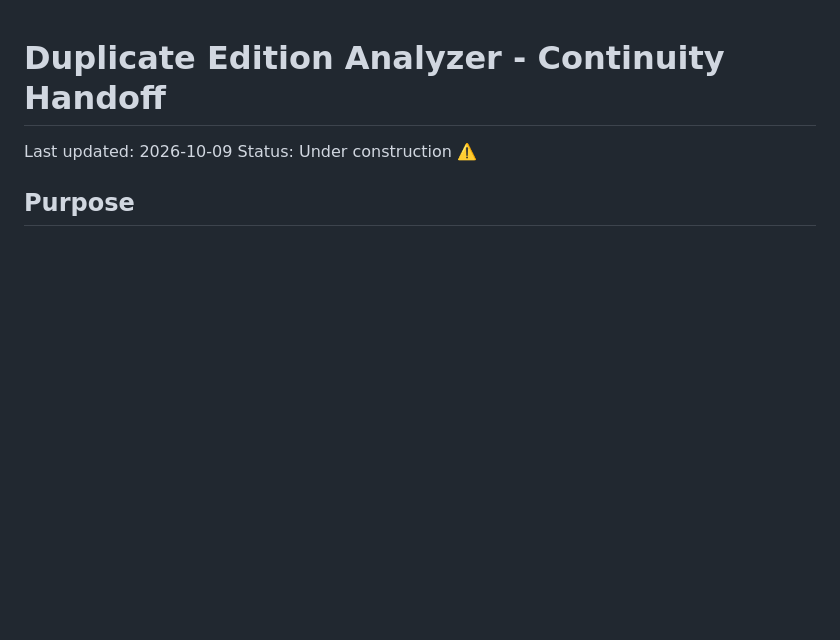
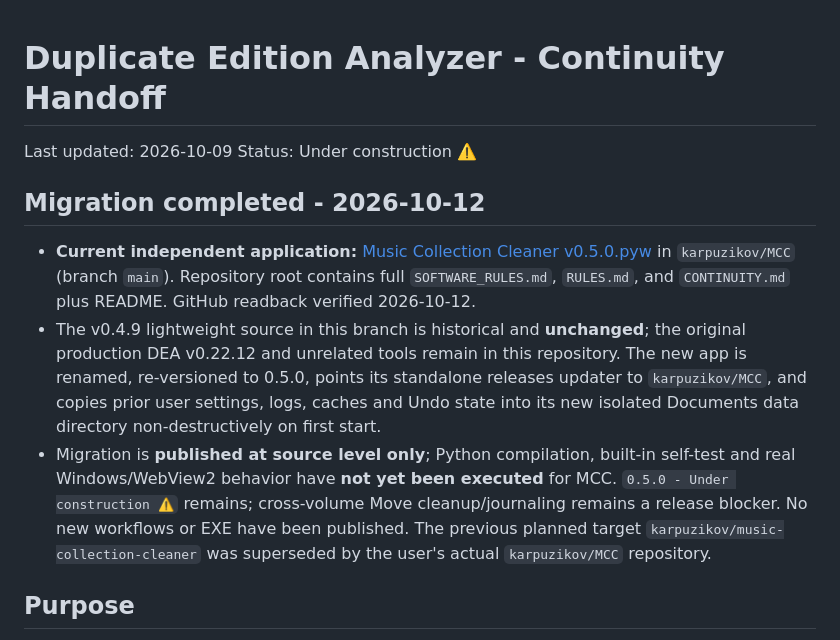
Before and after one commit to karpuzikov/userscripts, a Markdown page: audio-tools/discography-torrent-project/CONTINUITY.md, the part around the change. Drawn GitHub-style; blank space fills up the shorter version.

Commit message:
Record completed MCC source migration and pending Windows tests

```diff
--- a/audio-tools/discography-torrent-project/CONTINUITY.md
+++ b/audio-tools/discography-torrent-project/CONTINUITY.md
@@ -2,6 +2,12 @@
 
 Last updated: 2026-10-09
 Status: Under construction ⚠️
+
+## Migration completed - 2026-10-12
+
+- **Current independent application:** [Music Collection Cleaner v0.5.0.pyw](https://github.com/karpuzikov/MCC/blob/main/Music%20Collection%20Cleaner%20v0.5.0.pyw) in `karpuzikov/MCC` (branch `main`). Repository root contains full `SOFTWARE_RULES.md`, `RULES.md`, and `CONTINUITY.md` plus README. GitHub readback verified 2026-10-12.
+- The v0.4.9 lightweight source in this branch is historical and **unchanged**; the original production DEA v0.22.12 and unrelated tools remain in this repository. The new app is renamed, re-versioned to 0.5.0, points its standalone releases updater to `karpuzikov/MCC`, and copies prior user settings, logs, caches and Undo state into its new isolated Documents data directory non-destructively on first start.
+- Migration is **published at source level only**; Python compilation, built-in self-test and real Windows/WebView2 behavior have **not yet been executed** for MCC. `0.5.0 - Under construction ⚠️` remains; cross-volume Move cleanup/journaling remains a release blocker. No new workflows or EXE have been published. The previous planned target `karpuzikov/music-collection-cleaner` was superseded by the user's actual `karpuzikov/MCC` repository.
 
 ## Purpose
 
```
